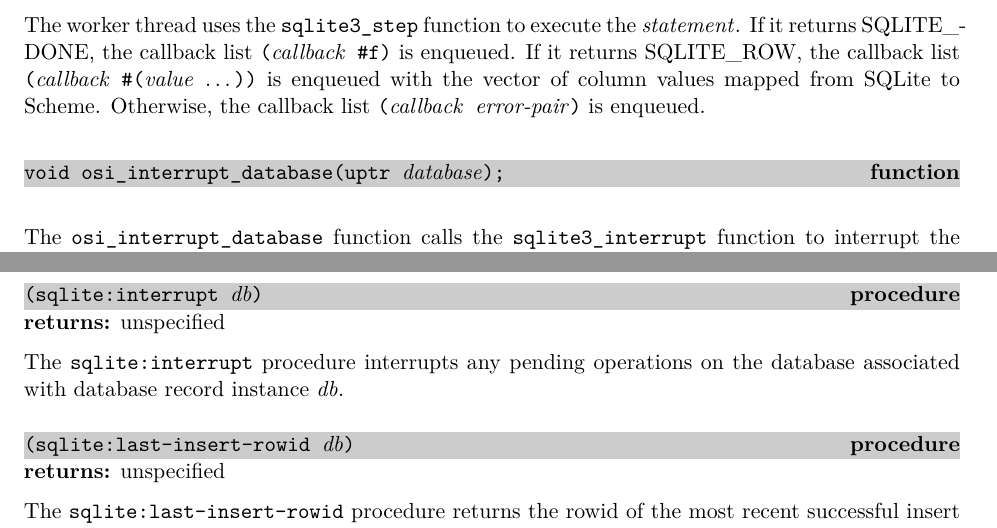
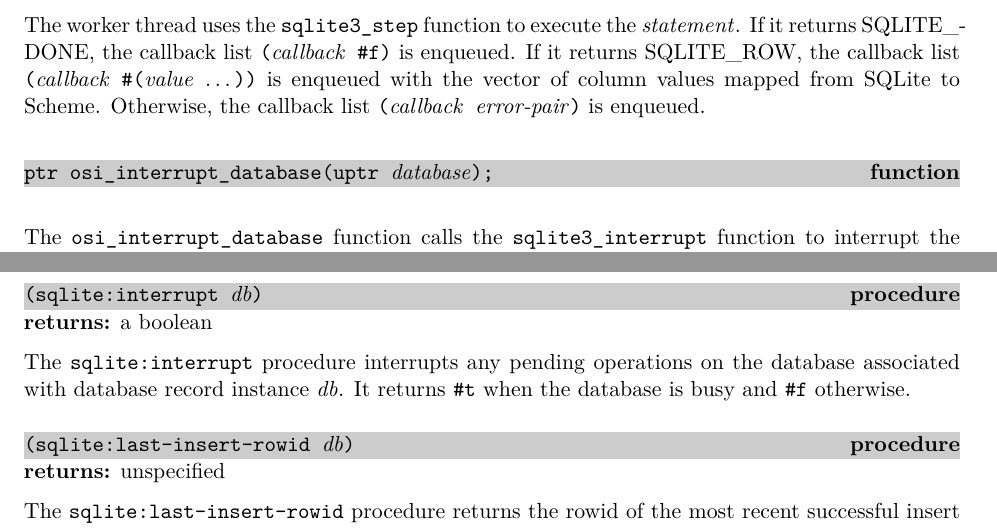
Before and after one commit to becls/swish, a LaTeX thesis (doc/swish.tex, which reads doc/swish/db.tex, doc/swish/osi.tex): two parts of pages 35 and 121 of 161, joined at a grey line, cut so that both start at the same text. Compiled offline with pdfLaTeX.

Commit message:
update osi_interrupt_database and sqlite:interrupt to return the database busy state

```diff
--- a/doc/swish/db.tex
+++ b/doc/swish/db.tex
@@ -779,11 +779,12 @@ or \code{\#f} if the record has been unmarshaled by
 \begin{procedure}
   \code{(sqlite:interrupt \var{db})}
 \end{procedure}
-\returns{} unspecified
+\returns{} a boolean
 
 The \code{sqlite:interrupt} procedure interrupts any pending
 operations on the database associated with database record instance
-\var{db}.
+\var{db}. It returns \code{\#t} when the database is busy and
+\code{\#f} otherwise.
 
 \defineentry{sqlite:last-insert-rowid}
 \begin{procedure}
--- a/doc/swish/osi.tex
+++ b/doc/swish/osi.tex
@@ -1129,7 +1129,7 @@ Scheme. Otherwise, the callback list \code{(\var{callback}
 
 \defineentry{osi\_interrupt\_database}
 \begin{function}
-  \code{void osi\_interrupt\_database(uptr \var{database});}
+  \code{ptr osi\_interrupt\_database(uptr \var{database});}
 \end{function}
 
 The \code{osi\_interrupt\_database} function calls the
```
Also changed, not shown: doc/swish/osi.tex (3 more changed lines), 3 other files.
